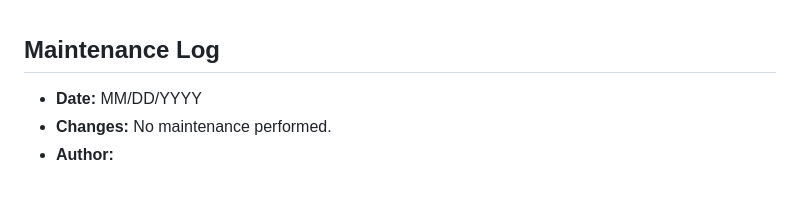
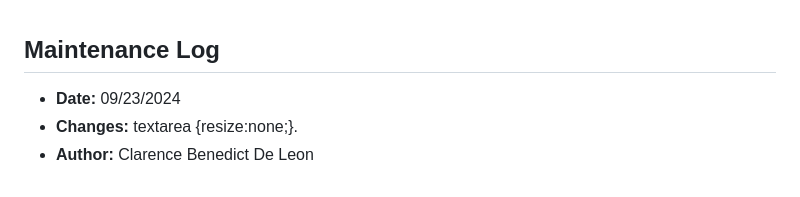
Before and after one commit to Mark-Denzel/markrenzhashing, a Markdown page: README.md, the part around the change. GitHub-like rendering.

```diff
--- a/README.md
+++ b/README.md
@@ -87,6 +87,6 @@
 <br>
 
 ## Maintenance Log
-* **Date:** MM/DD/YYYY
-* **Changes:** No maintenance performed.
-* **Author:**
+* **Date:** 09/23/2024
+* **Changes:** textarea {resize:none;}.
+* **Author:** Clarence Benedict De Leon
```
